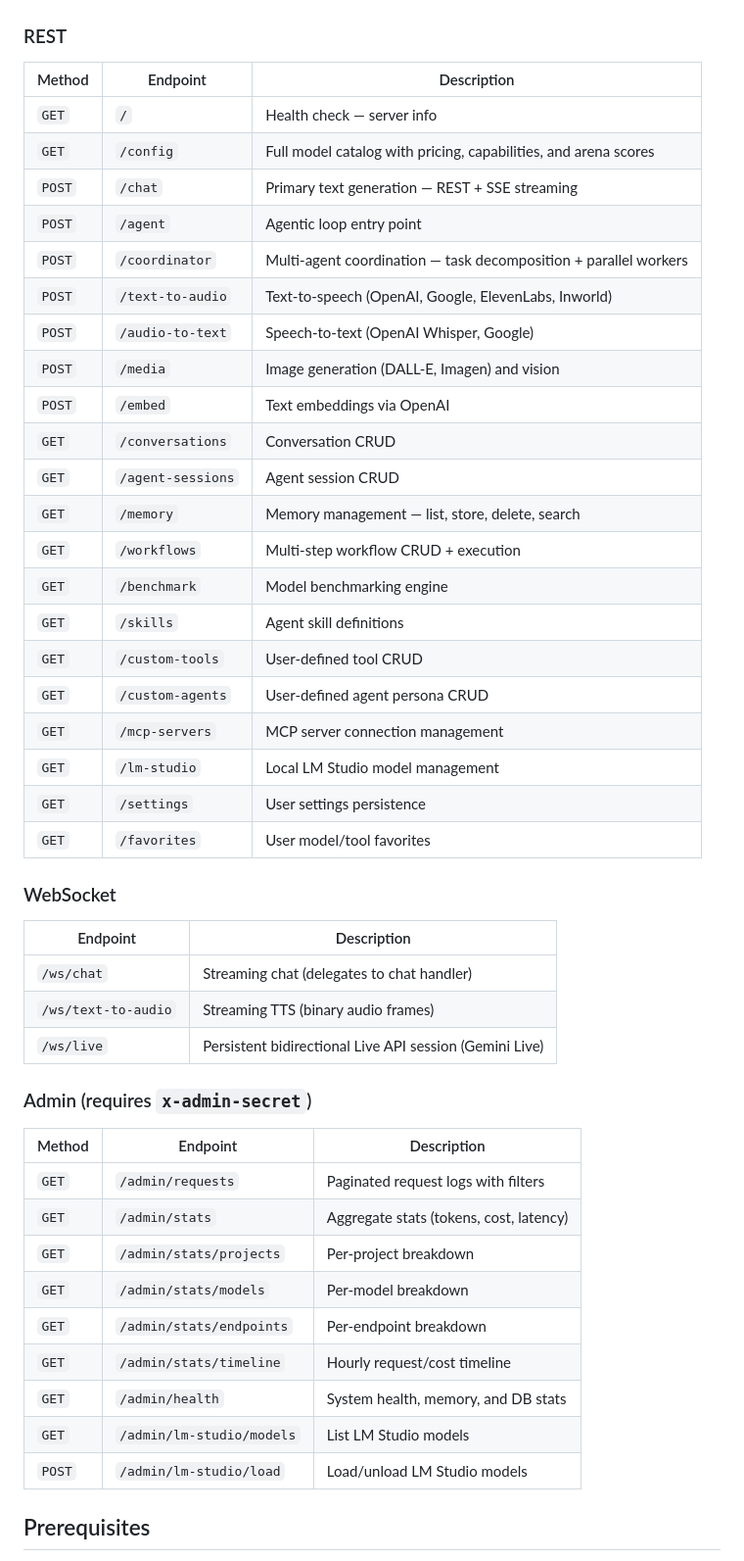
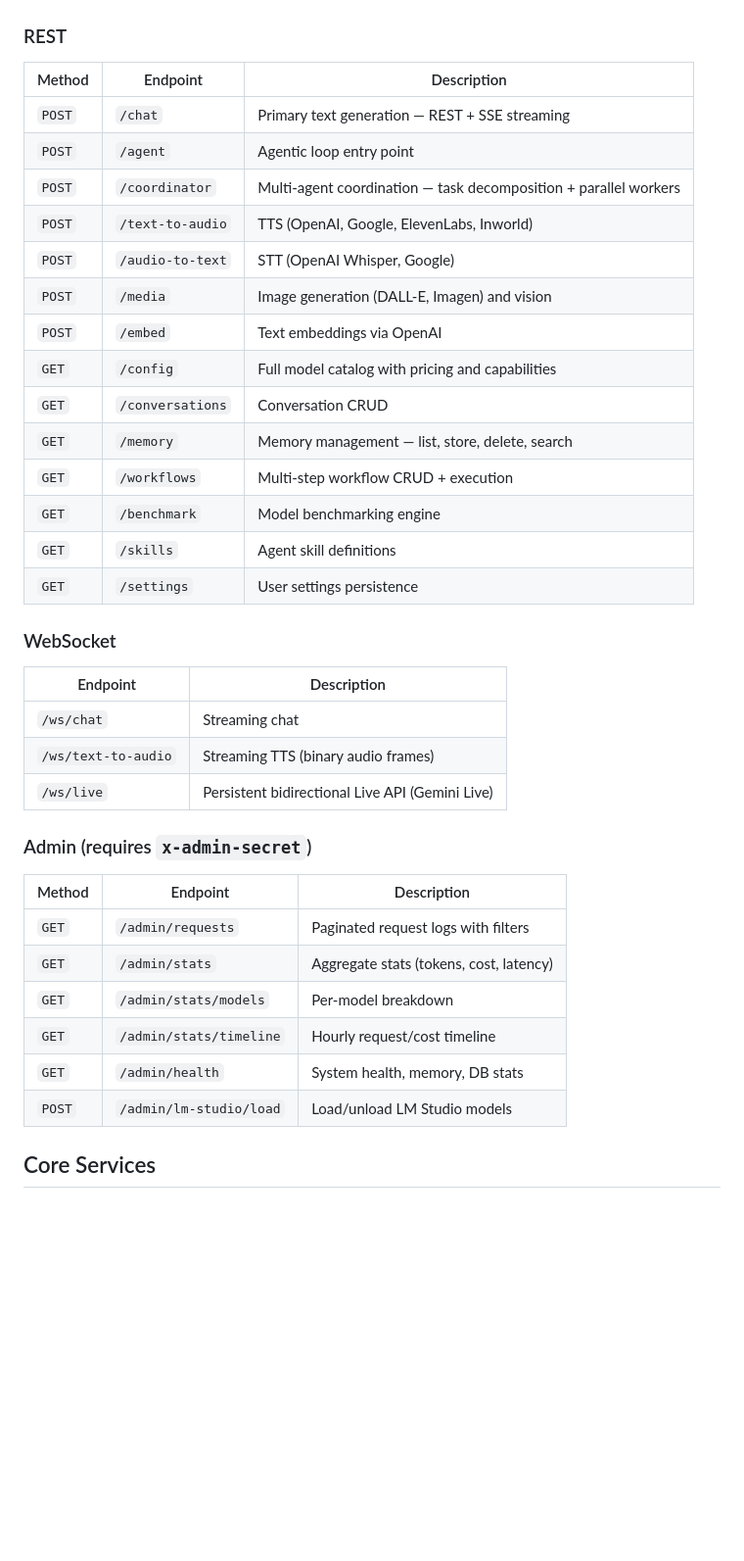
Before and after one commit to rodrigo-barraza/prism, a Markdown page: README.md, the part around one of its changes. Shown at 98% size. Drawn GitHub-style; blank space fills up the shorter version.

```diff
--- a/README.md
+++ b/README.md
@@ -58,35 +32,28 @@ prism-service/
 
 | Method | Endpoint | Description |
 |---|---|---|
-| `GET` | `/` | Health check — server info |
-| `GET` | `/config` | Full model catalog with pricing, capabilities, and arena scores |
 | `POST` | `/chat` | Primary text generation — REST + SSE streaming |
 | `POST` | `/agent` | Agentic loop entry point |
 | `POST` | `/coordinator` | Multi-agent coordination — task decomposition + parallel workers |
-| `POST` | `/text-to-audio` | Text-to-speech (OpenAI, Google, ElevenLabs, Inworld) |
-| `POST` | `/audio-to-text` | Speech-to-text (OpenAI Whisper, Google) |
+| `POST` | `/text-to-audio` | TTS (OpenAI, Google, ElevenLabs, Inworld) |
+| `POST` | `/audio-to-text` | STT (OpenAI Whisper, Google) |
 | `POST` | `/media` | Image generation (DALL-E, Imagen) and vision |
 | `POST` | `/embed` | Text embeddings via OpenAI |
+| `GET` | `/config` | Full model catalog with pricing and capabilities |
 | `GET` | `/conversations` | Conversation CRUD |
-| `GET` | `/agent-sessions` | Agent session CRUD |
 | `GET` | `/memory` | Memory management — list, store, delete, search |
 | `GET` | `/workflows` | Multi-step workflow CRUD + execution |
 | `GET` | `/benchmark` | Model benchmarking engine |
 | `GET` | `/skills` | Agent skill definitions |
-| `GET` | `/custom-tools` | User-defined tool CRUD |
-| `GET` | `/custom-agents` | User-defined agent persona CRUD |
-| `GET` | `/mcp-servers` | MCP server connection management |
-| `GET` | `/lm-studio` | Local LM Studio model management |
 | `GET` | `/settings` | User settings persistence |
-| `GET` | `/favorites` | User model/tool favorites |
 
 ### WebSocket
 
 | Endpoint | Description |
 |---|---|
-| `/ws/chat` | Streaming chat (delegates to chat handler) |
+| `/ws/chat` | Streaming chat |
 | `/ws/text-to-audio` | Streaming TTS (binary audio frames) |
-| `/ws/live` | Persistent bidirectional Live API session (Gemini Live) |
+| `/ws/live` | Persistent bidirectional Live API (Gemini Live) |
 
 ### Admin (requires `x-admin-secret`)
 
@@ -94,13 +61,10 @@ prism-service/
 |---|---|---|
 | `GET` | `/admin/requests` | Paginated request logs with filters |
 | `GET` | `/admin/stats` | Aggregate stats (tokens, cost, latency) |
-| `GET` | `/admin/stats/projects` | Per-project breakdown |
 | `GET` | `/admin/stats/models` | Per-model breakdown |
-| `GET` | `/admin/stats/endpoints` | Per-endpoint breakdown |
 | `GET` | `/admin/stats/timeline` | Hourly request/cost timeline |
-| `GET` | `/admin/health` | System health, memory, and DB stats |
-| `GET` | `/admin/lm-studio/models` | List LM Studio models |
+| `GET` | `/admin/health` | System health, memory, DB stats |
 | `POST` | `/admin/lm-studio/load` | Load/unload LM Studio models |
 
-## Prerequisites
+## Core Services
 
```
Also changed, not shown: other parts of README.md (+37 -83 lines).
